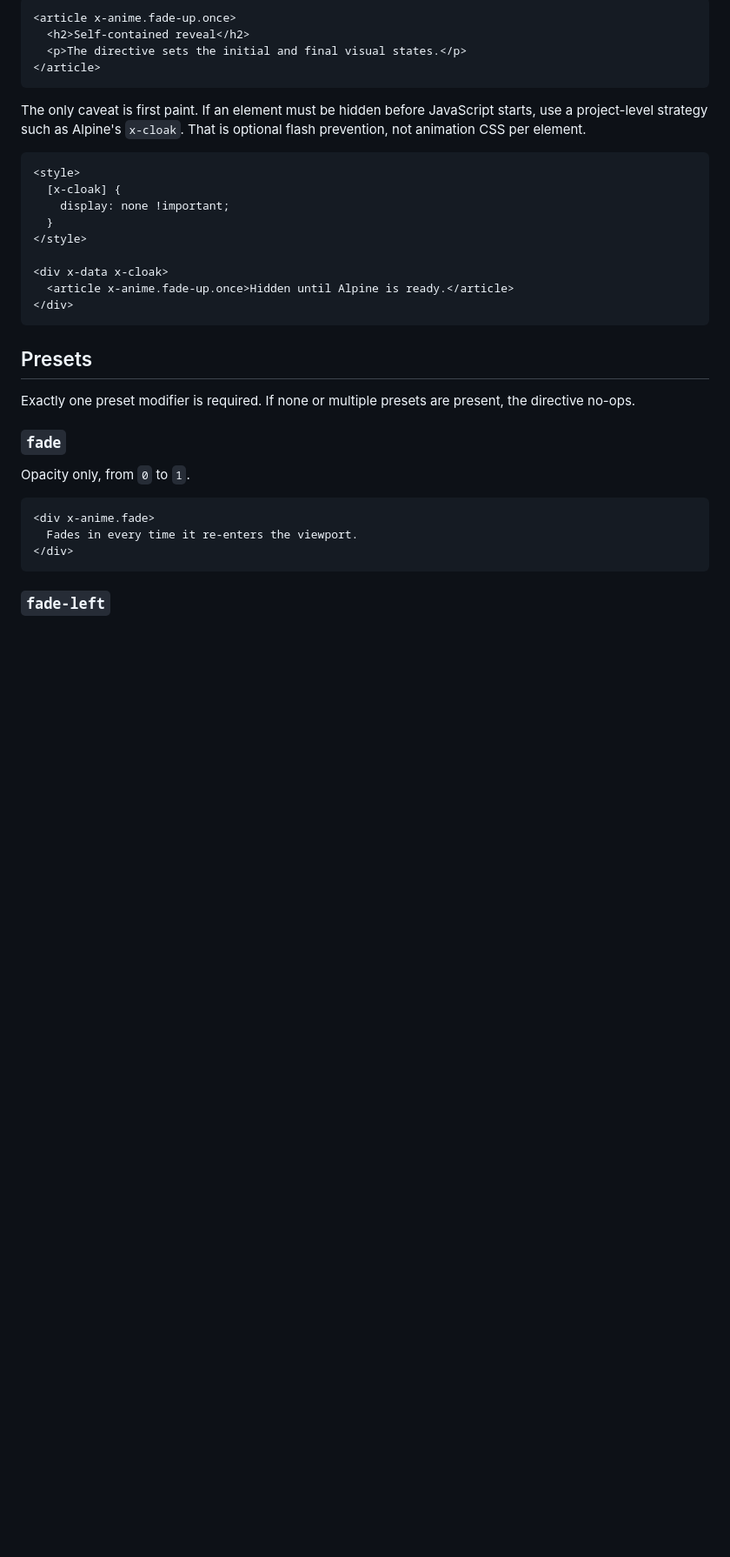
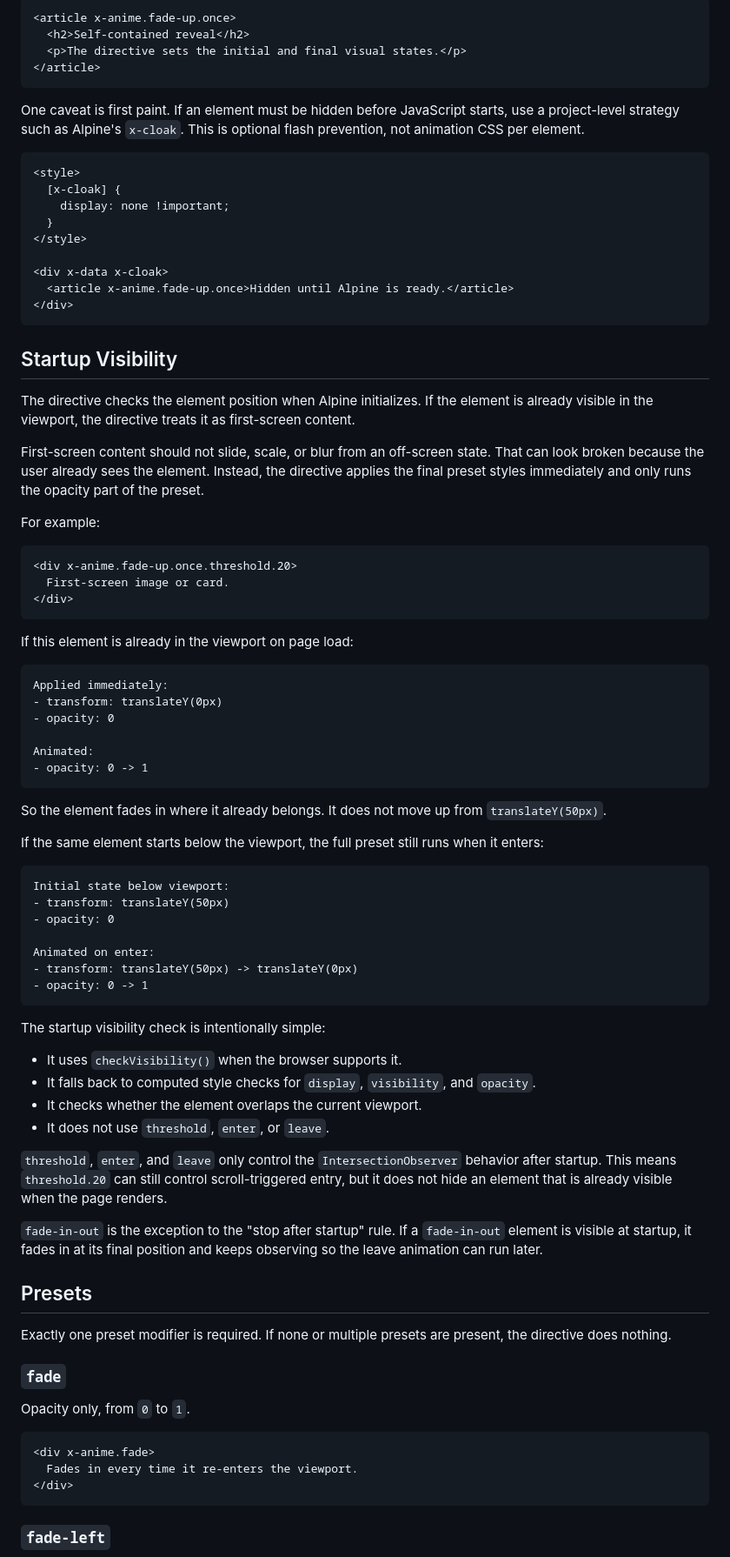
Before and after one commit to renebakx/alpine-anime, a Markdown page: README.md, the part around one of its changes. Shown at 87% size. Drawn GitHub-style; blank space fills up the shorter version.

Commit message:
Revisiting documentation.

````diff
--- a/README.md
+++ b/README.md
@@ -72,7 +69,7 @@ Use the directive instead:
 </article>
 ```
 
-The only caveat is first paint. If an element must be hidden before JavaScript starts, use a project-level strategy such as Alpine's `x-cloak`. That is optional flash prevention, not animation CSS per element.
+One caveat is first paint. If an element must be hidden before JavaScript starts, use a project-level strategy such as Alpine's `x-cloak`. This is optional flash prevention, not animation CSS per element.
 
 ```html
 <style>
@@ -86,9 +83,59 @@ The only caveat is first paint. If an element must be hidden before JavaScript s
 </div>
 ```
 
+## Startup Visibility
+
+The directive checks the element position when Alpine initializes. If the element is already visible in the viewport, the directive treats it as first-screen content.
+
+First-screen content should not slide, scale, or blur from an off-screen state. That can look broken because the user already sees the element. Instead, the directive applies the final preset styles immediately and only runs the opacity part of the preset.
+
+For example:
+
+```html
+<div x-anime.fade-up.once.threshold.20>
+  First-screen image or card.
+</div>
+```
+
+If this element is already in the viewport on page load:
+
+```text
+Applied immediately:
+- transform: translateY(0px)
+- opacity: 0
+
+Animated:
+- opacity: 0 -> 1
+```
+
+So the element fades in where it already belongs. It does not move up from `translateY(50px)`.
+
+If the same element starts below the viewport, the full preset still runs when it enters:
+
+```text
+Initial state below viewport:
+- transform: translateY(50px)
+- opacity: 0
+
+Animated on enter:
+- transform: translateY(50px) -> translateY(0px)
+- opacity: 0 -> 1
+```
+
+The startup visibility check is intentionally simple:
+
+- It uses `checkVisibility()` when the browser supports it.
+- It falls back to computed style checks for `display`, `visibility`, and `opacity`.
+- It checks whether the element overlaps the current viewport.
+- It does not use `threshold`, `enter`, or `leave`.
+
+`threshold`, `enter`, and `leave` only control the `IntersectionObserver` behavior after startup. This means `threshold.20` can still control scroll-triggered entry, but it does not hide an element that is already visible when the page renders.
+
+`fade-in-out` is the exception to the "stop after startup" rule. If a `fade-in-out` element is visible at startup, it fades in at its final position and keeps observing so the leave animation can run later.
+
 ## Presets
 
-Exactly one preset modifier is required. If none or multiple presets are present, the directive no-ops.
+Exactly one preset modifier is required. If none or multiple presets are present, the directive does nothing.
 
 ### `fade`
 
````
Also changed, not shown: other parts of README.md (+10 -9 lines).
